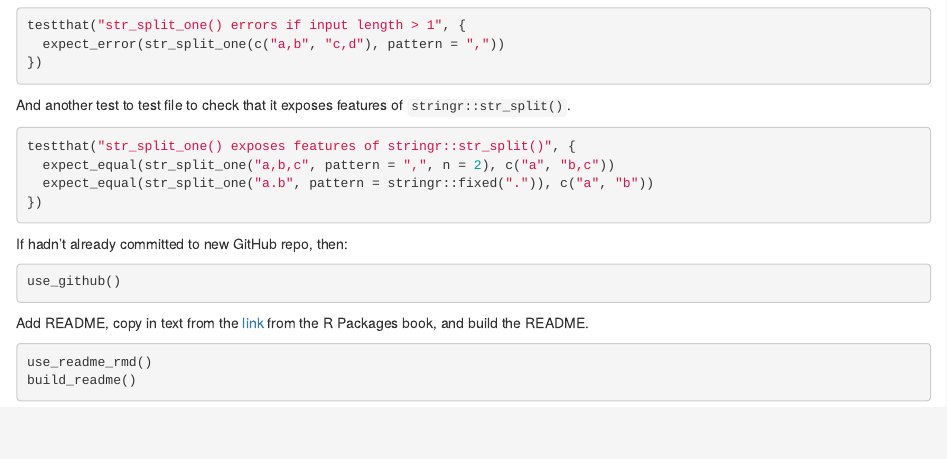
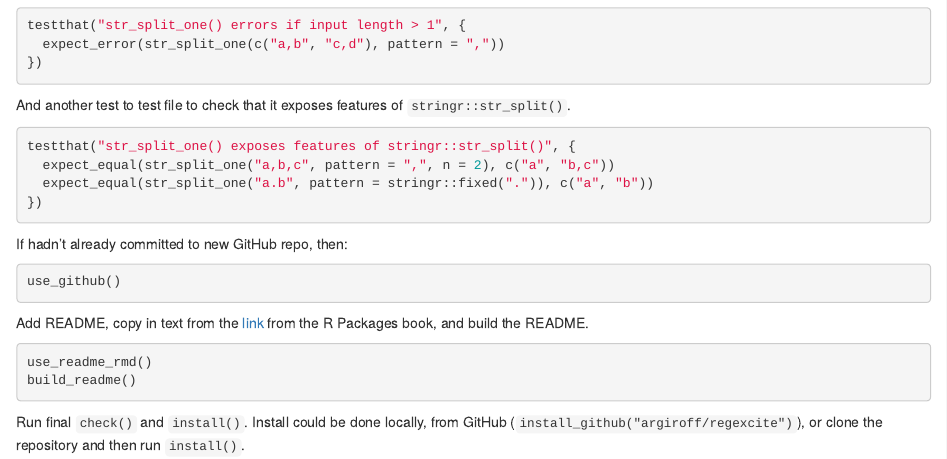
Before and after one commit to argiroff/regexcite, an R Markdown document (notes.Rmd): the page in a window 1100 px wide, from 2660 px down. Rendered offline with R 4.5, knitr and Pandoc, with nearby package versions.

Commit message:
final updates

````diff
--- a/inst/doc/notes.Rmd
+++ b/notes.Rmd
@@ -202,3 +202,5 @@ Add README, copy in text from the [link](https://github.com/jennybc/regexcite/bl
 use_readme_rmd()
 build_readme()
 ```
+
+Run final `check()` and `install()`. Install could be done locally, from GitHub (`install_github("argiroff/regexcite")`), or clone the repository and then run `install()`.
````
Also changed, not shown: R/str_split_one.R (+2 -2 lines), 3 other files.
